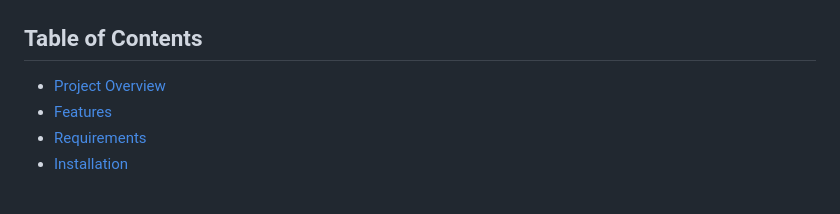
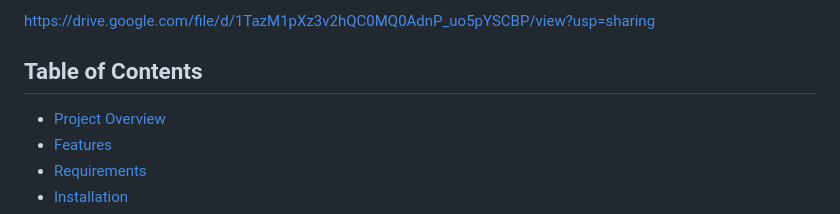
Before and after one commit to redblindbananaz/GoNZ, a Markdown page: ReadMe.md, the part around one of its changes. Drawn GitHub-style.

Commit message:
Update ReadMe.md
created a link for the demo/testing video

```diff
--- a/ReadMe.md
+++ b/ReadMe.md
@@ -9,4 +6,5 @@ GoNZ provides New Zealand tourism services for travelers from around the world.
 
+https://drive.google.com/file/d/1TazM1pXz3v2hQC0MQ0AdnP_uo5pYSCBP/view?usp=sharing
 
 
 ## Table of Contents
```
Also changed, not shown: other parts of ReadMe.md (+0 -3 lines).
